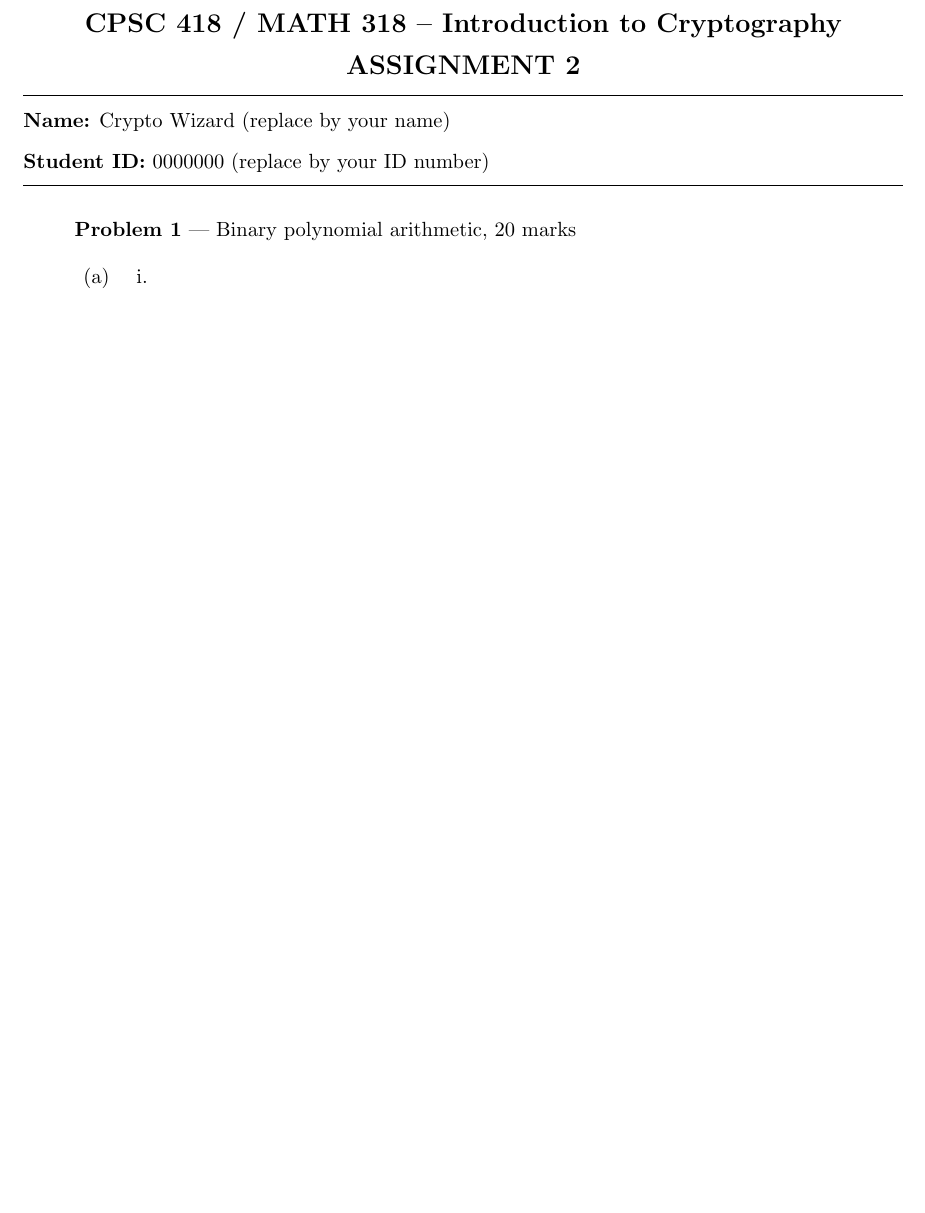
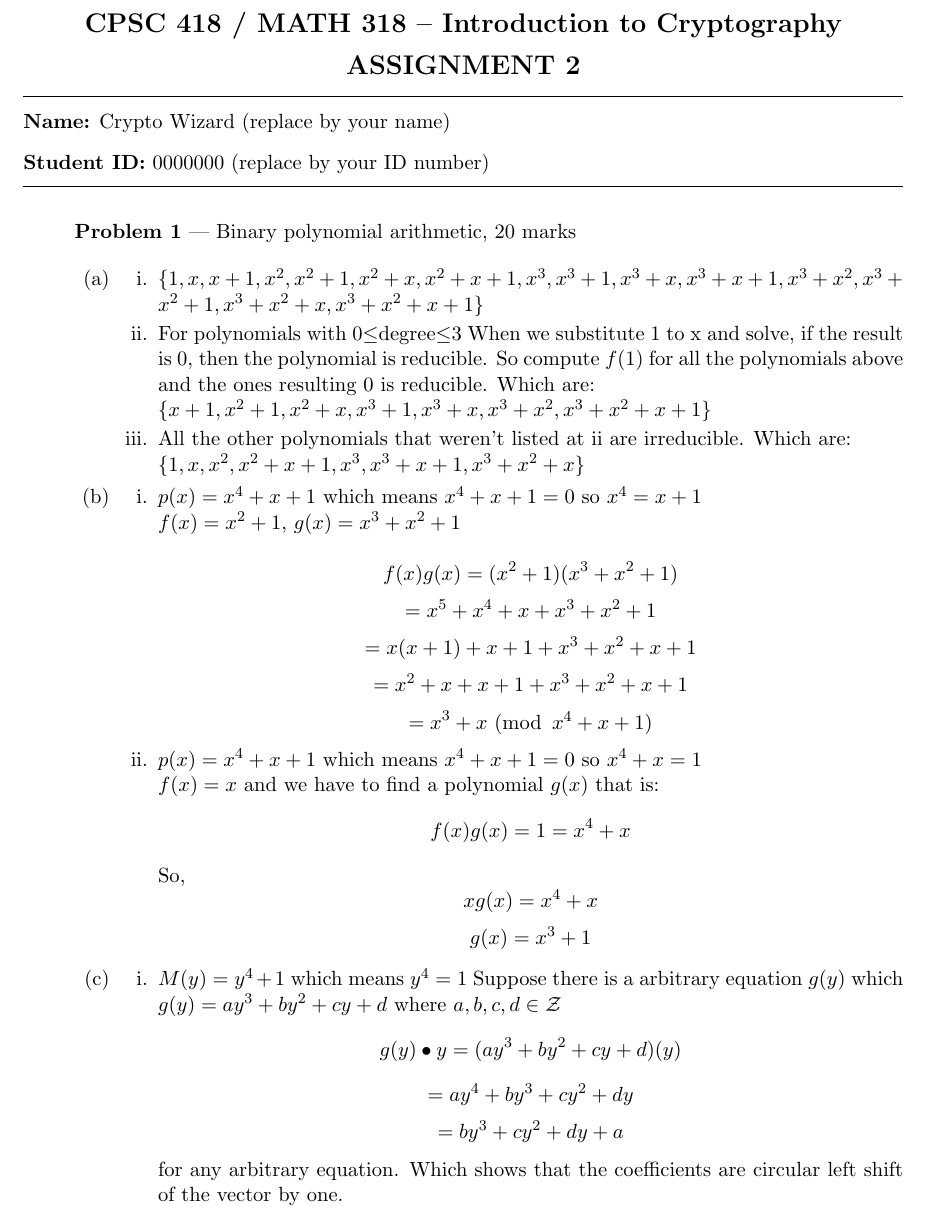
Before and after one commit to hanum-lee/cpsc418, a LaTeX problem sheet (Assignment2/assignment2template.tex): part of page 1 of 2, cut so that both start at the same text, the shorter picture padded with empty space. Compiled offline with pdfLaTeX.

Commit message:
question 1 done for assignment 2

```diff
--- a/Assignment2/assignment2template.tex
+++ b/Assignment2/assignment2template.tex
@@ -44,10 +44,15 @@ ASSIGNMENT 2}
 
 		\begin{enumerate}
 			\item %i
+			$\{1,x,x+1,x^{2},x^{2}+1,x^{2}+x,x^{2}+x+1,x^{3},x^{3}+1,x^{3}+x,x^{3}+x+1,x^{3}+x^{2},x^{3}+x^{2}+1,x^{3}+x^{2}+x,x^{3}+x^{2}+x+1 \}$
 
 			\item %ii
+			For polynomials with 0$\leq$degree$\leq$3 When we substitute 1 to x and solve, if the result is 0, then the polynomial is reducible. So compute $f(1)$ for all the polynomials above and the ones resulting 0 is reducible. Which are: \newline
+			$\{x+1,x^{2}+1,x^{2}+x,x^{3}+1,x^{3}+x,x^{3}+x^{2},x^{3}+x^{2}+x+1\}$
 
 			\item %iii
+			All the other polynomials that weren't listed at ii are irreducible. Which are: \newline
+			$\{1,x,x^{2},x^{2}+x+1,x^{3},x^{3}+x+1,x^{3}+x^{2}+x\}$
 
 		\end{enumerate}
 
@@ -55,8 +60,20 @@ ASSIGNMENT 2}
 
 		\begin{enumerate}
 			\item %i
+			$p(x) = x^{4}+x+1$ which means $x^{4}+x+1 = 0$ so $x^4=x+1$\newline
+			$f(x) = x^{2}+1$,  $g(x) = x^{3}+x^{2}+1$	\newline
+			\[f(x)g(x) = (x^2+1)(x^{3}+x^{2}+1)\]
+			\[= x^5 + x^4 + x + x^3 + x^2 + 1\]
+			\[= x(x+1) + x+1 + x^3 + x^2 + x + 1\]
+			\[= x^2 + x + x + 1 + x^3 + x^2 + x + 1\]
+			\[=x^3+x \pmod{x^4+x+1} \]
 
 			\item %ii
+			$p(x) = x^{4}+x+1$ which means $x^{4}+x+1 = 0$ so $x^4+x=1$\newline
+			$f(x) = x$ and we have to find a polynomial $g(x)$ that is:
+			\[f(x)g(x) = 1 = x^4 + x\] So,
+			\[xg(x) = x^4 + x\]
+			\[g(x) = x^3 + 1\]
 
 		\end{enumerate}
 
@@ -64,11 +81,17 @@ ASSIGNMENT 2}
 
 		\begin{enumerate}
 
-		\item %i
+			\item %i
+			$M(y) = y^4 + 1$ which means $y^4 =1 $
+			Suppose there is a arbitrary equation $g(y)$ which $g(y) = ay^3+by^2+cy+d$ where $a,b,c,d \in \mathcal{Z} $
+			\[g(y) \bullet y  = (ay^3+by^2+cy+d)(y)\]
+			\[=ay^4+by^3+cy^2+dy\]
+			\[=by^3 + cy^2 +dy + a\]
+			for any arbitrary equation. Which shows that the coefficients are circular left shift of the vector by one.
 
-		\item %ii
+			\item %ii
 
-		\item %iii
+			\item %iii
 		\end{enumerate}
 	\end{enumerate}
 
```
